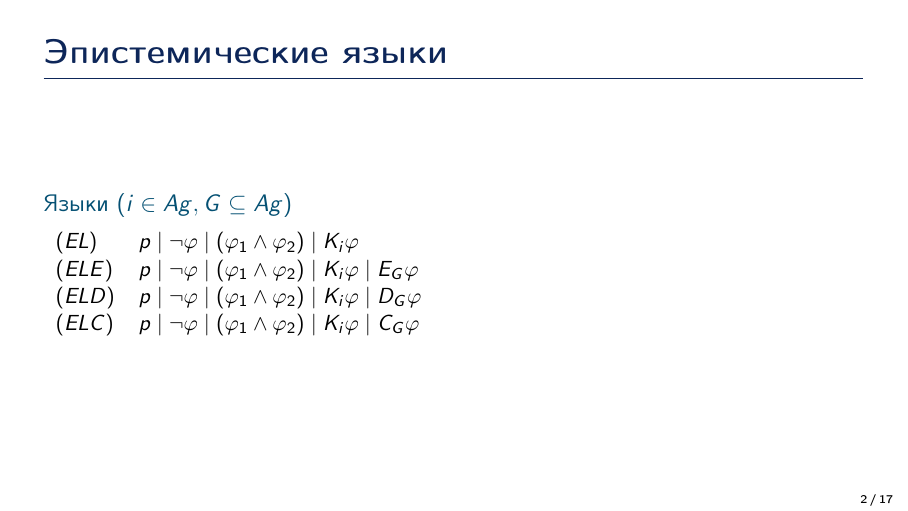
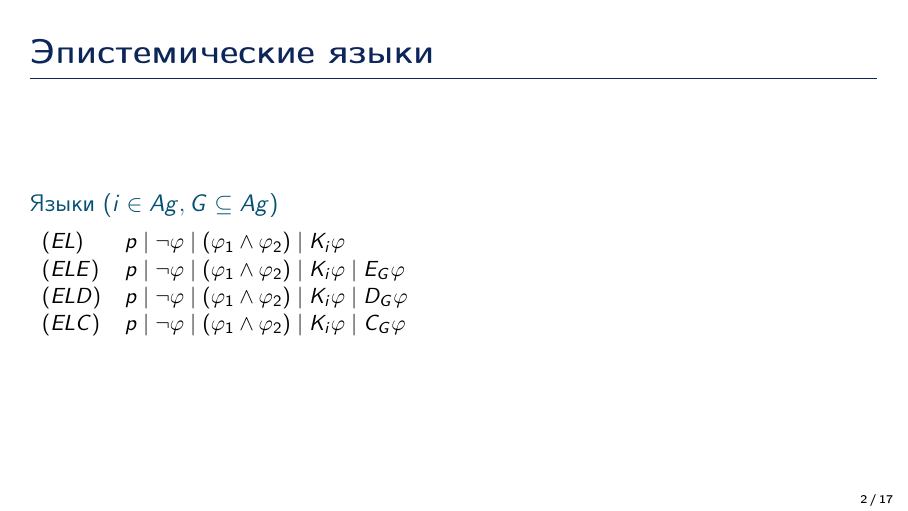
Before and after one commit to vdolgorukov/ELSummerSchool2022, LaTeX slides (Сравнение эпистемических языков по выразительной силе.tex, which reads header.tex): page 2 of 17. Compiled offline with pdfLaTeX.

Commit message:
Обновлен header

```diff
--- a/header.tex
+++ b/header.tex
@@ -15,6 +15,7 @@
 \usepackage{fitch}
 \theoremstyle{plain}
 \newtheorem{mydef}{Определение}
+\setbeamersize{text margin left=15pt,text margin right=15pt}
 
 
 %----------------------------------------------------------------------------------------
```
Also changed, not shown: Полнота S5C.tex (+0 -2 lines), Полнота S5C.pdf.
